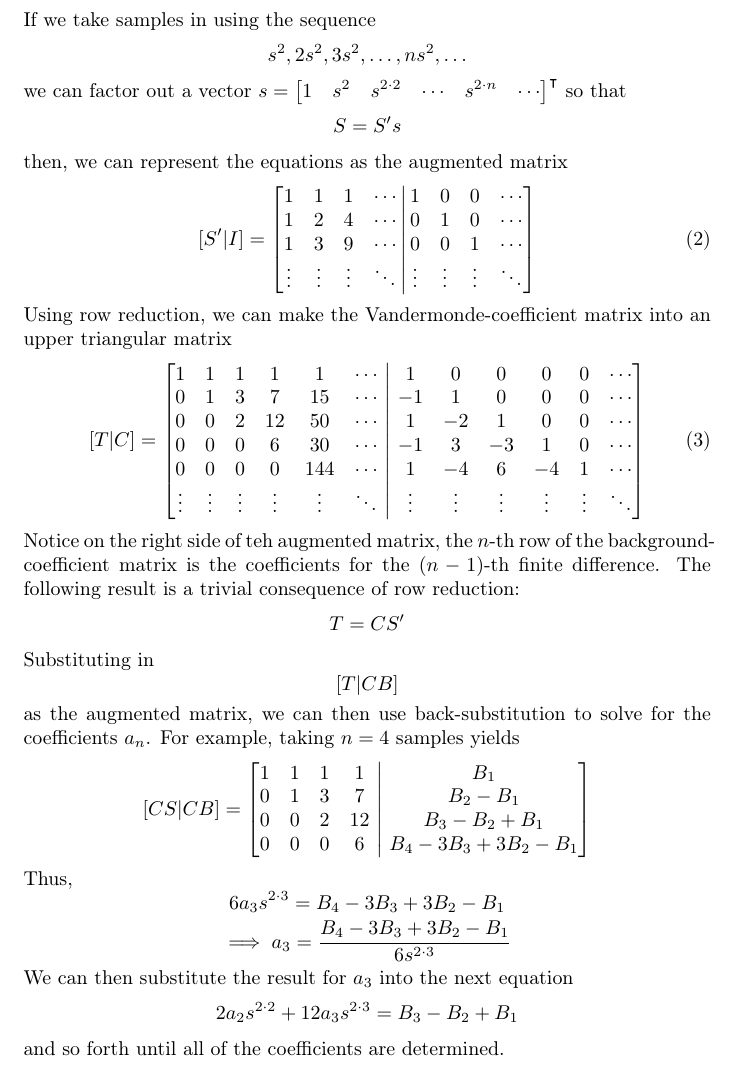
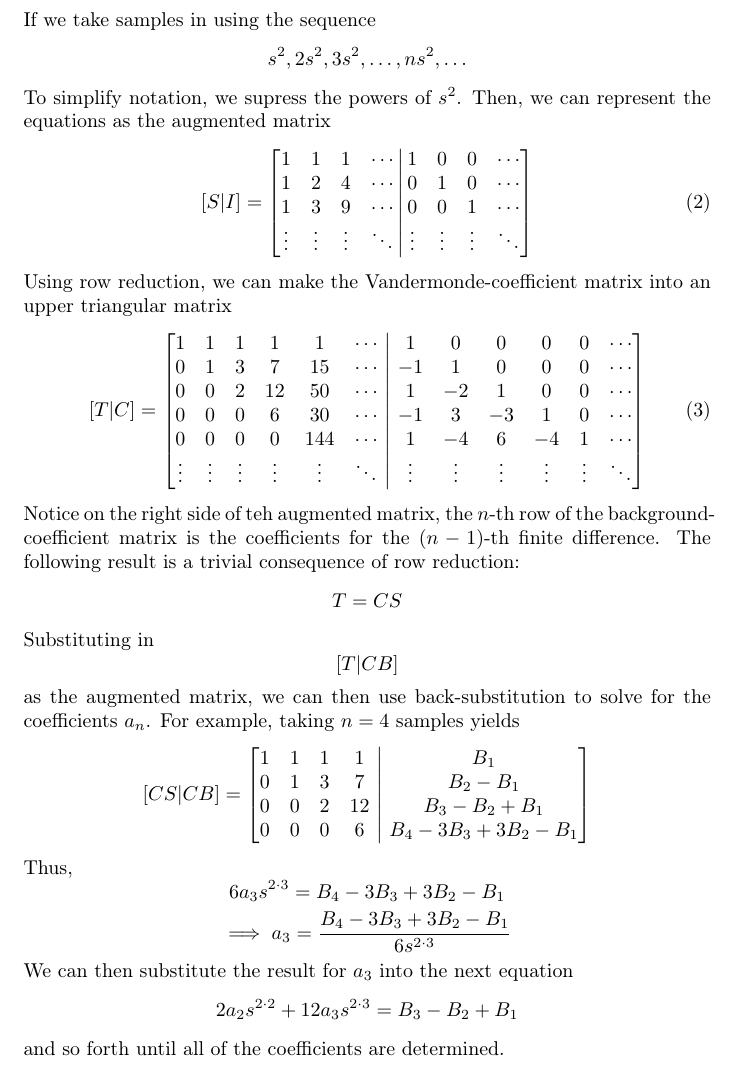
Before and after one commit to daedalus1235/FlakeAutoFind, a LaTeX document (Documentation/doc.tex): part of page 3 of 4, cut so that both start at the same text. Compiled offline with pdfLaTeX.

Commit message:
sajfdjoafjs

```diff
--- a/Documentation/doc.tex
+++ b/Documentation/doc.tex
@@ -37,12 +37,9 @@ Unfortunately, only considering the lowest order (\(s^2\)) leads to inaccuracy a
 \subsection{Sampling by area}
 If we take samples in using the sequence
 \[s^2, 2s^2, 3s^2,\dots, ns^2,\dots\]
-we can factor out a vector \(s = \left[\begin{matrix} 1 & s^2 & s^{2*2} & \cdots & s^{2*n} & \cdots \end{matrix}\right]\T\)
-so that
-\[S=S's\]
-then, we can represent the equations as the augmented matrix
+To simplify notation, we supress the powers of \(s^2\). Then, we can represent the equations as the augmented matrix
 \begin{equation}
-	[S'\vert I]=\left[ \begin{matrix}1 & 1 & 1 & \cdots \\ 1 & 2 & 4 & \cdots\\	1 & 3 & 9 & \cdots\\ \vdots & \vdots & \vdots & \ddots \end{matrix}\,\middle\vert\,\begin{matrix}1 & 0 & 0 & \cdots \\ 0 & 1 & 0 & \cdots \\ 0 & 0 & 1 & \cdots \\ \vdots & \vdots & \vdots & \ddots\end{matrix}\right]
+	[S\vert I]=\left[ \begin{matrix}1 & 1 & 1 & \cdots \\ 1 & 2 & 4 & \cdots\\	1 & 3 & 9 & \cdots\\ \vdots & \vdots & \vdots & \ddots \end{matrix}\,\middle\vert\,\begin{matrix}1 & 0 & 0 & \cdots \\ 0 & 1 & 0 & \cdots \\ 0 & 0 & 1 & \cdots \\ \vdots & \vdots & \vdots & \ddots\end{matrix}\right]
 \end{equation}
 Using row reduction, we can make the Vandermonde-coefficient matrix into an upper triangular matrix
 \begin{equation}
@@ -63,7 +60,7 @@ Using row reduction, we can make the Vandermonde-coefficient matrix into an uppe
 \end{equation}
 Notice on the right side of teh augmented matrix, the \(n\)-th row of the background-coefficient matrix is the coefficients for the \((n-1)\)-th finite difference.
 The following result is a trivial consequence of row reduction:
-\[T=CS'\]
+\[T=CS\]
 Substituting in
 \[[T|CB]\]
 as the augmented matrix, we can then use back-substitution to solve for the coefficients \(a_n\). For example, taking \(n=4\) samples yields
```
Also changed, not shown: presentation/cvpres.tex (+1 -0 lines), Documentation/doc.pdf, Documentation/doc.tex (2 more changed lines), 1 other file.
